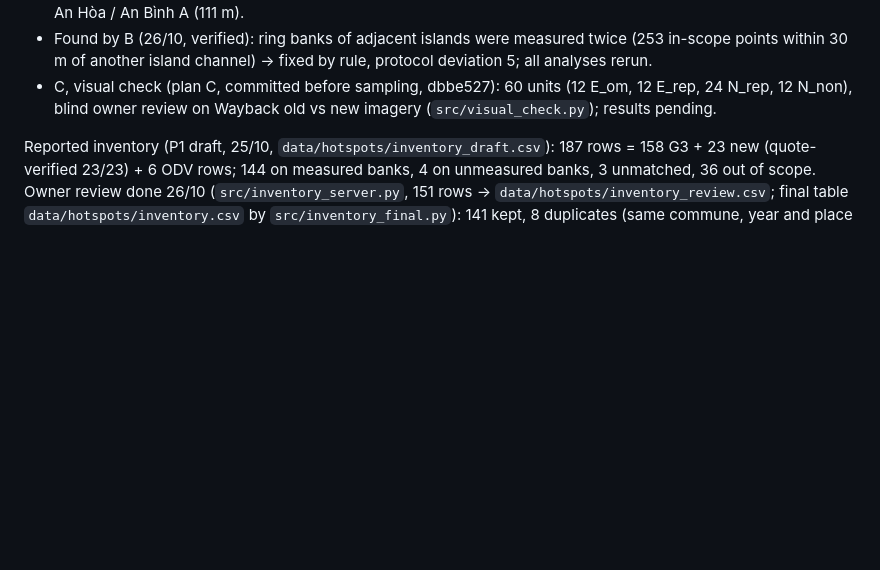
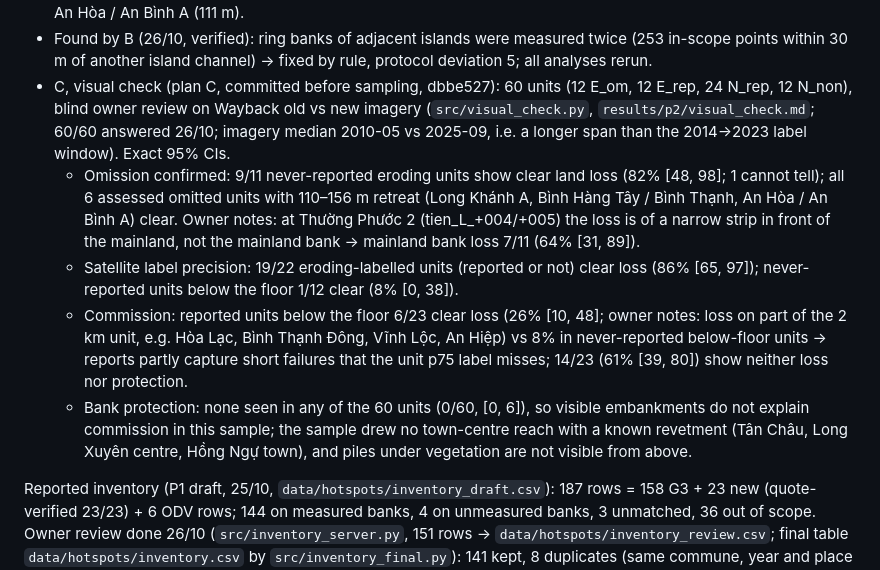
Before and after one commit to tronghia256-EdgeAI/mekong-bankline-forecast, a Markdown page: docs/paper_notes.md, the part around the change. GitHub-like rendering; blank space fills up the shorter version.

Commit message:
Exploratory C: blind visual check of 60 units on Wayback imagery (omission confirmed 9/11; no visible bank protection)

```diff
--- a/docs/paper_notes.md
+++ b/docs/paper_notes.md
@@ -79,7 +79,20 @@ numbers after the island-duplicate correction, deviation 5):
 - Found by B (26/10, verified): ring banks of adjacent islands were measured twice (253 in-scope points within 30 m of another
   island channel) -> fixed by rule, protocol deviation 5; all analyses rerun.
 - C, visual check (plan C, committed before sampling, dbbe527): 60 units (12 E_om, 12 E_rep, 24 N_rep, 12 N_non), blind owner
-  review on Wayback old vs new imagery (`src/visual_check.py`); results pending.
+  review on Wayback old vs new imagery (`src/visual_check.py`, `results/p2/visual_check.md`; 60/60 answered 26/10; imagery
+  median 2010-05 vs 2025-09, i.e. a longer span than the 2014→2023 label window). Exact 95% CIs.
+  - Omission confirmed: 9/11 never-reported eroding units show clear land loss (82% [48, 98]; 1 cannot tell); all 6 assessed
+    omitted units with 110–156 m retreat (Long Khánh A, Bình Hàng Tây / Bình Thạnh, An Hòa / An Bình A) clear. Owner notes: at
+    Thường Phước 2 (tien_L_+004/+005) the loss is of a narrow strip in front of the mainland, not the mainland bank -> mainland
+    bank loss 7/11 (64% [31, 89]).
+  - Satellite label precision: 19/22 eroding-labelled units (reported or not) clear loss (86% [65, 97]); never-reported units
+    below the floor 1/12 clear (8% [0, 38]).
+  - Commission: reported units below the floor 6/23 clear loss (26% [10, 48]; owner notes: loss on part of the 2 km unit,
+    e.g. Hòa Lạc, Bình Thạnh Đông, Vĩnh Lộc, An Hiệp) vs 8% in never-reported below-floor units -> reports partly capture
+    short failures that the unit p75 label misses; 14/23 (61% [39, 80]) show neither loss nor protection.
+  - Bank protection: none seen in any of the 60 units (0/60, [0, 6]), so visible embankments do not explain commission in
+    this sample; the sample drew no town-centre reach with a known revetment (Tân Châu, Long Xuyên centre, Hồng Ngự town),
+    and piles under vegetation are not visible from above.
 
 Reported inventory (P1 draft, 25/10, `data/hotspots/inventory_draft.csv`): 187 rows = 158 G3 + 23 new
 (quote-verified 23/23) + 6 ODV rows; 144 on measured banks, 4 on unmeasured banks, 3 unmatched, 36 out of scope.
```
Also changed, not shown: results/p2/visual_check.md (added, +77 -0 lines).
